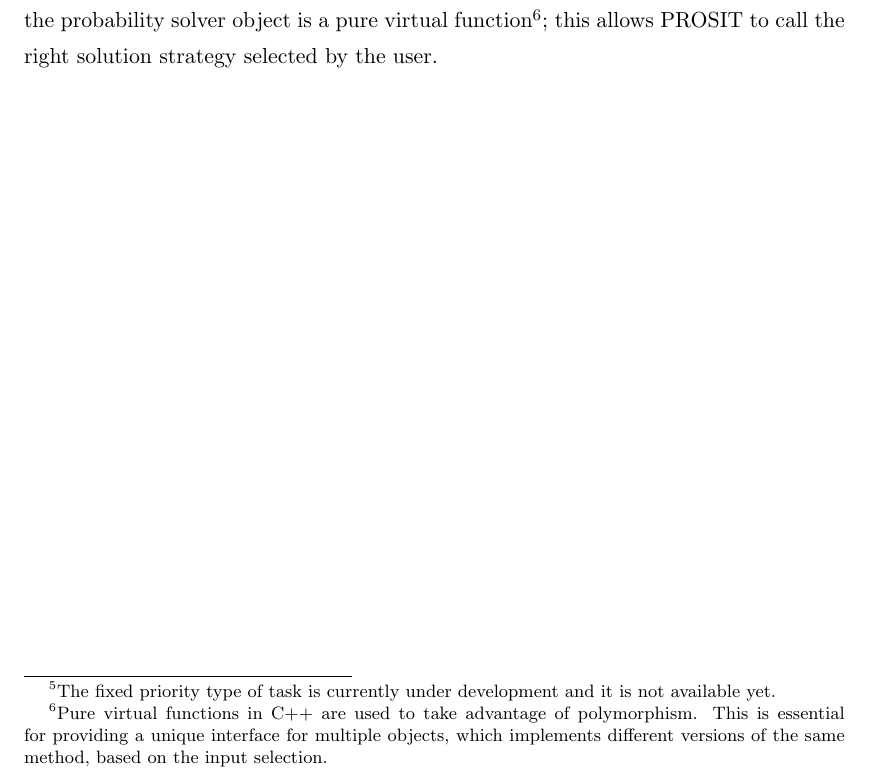
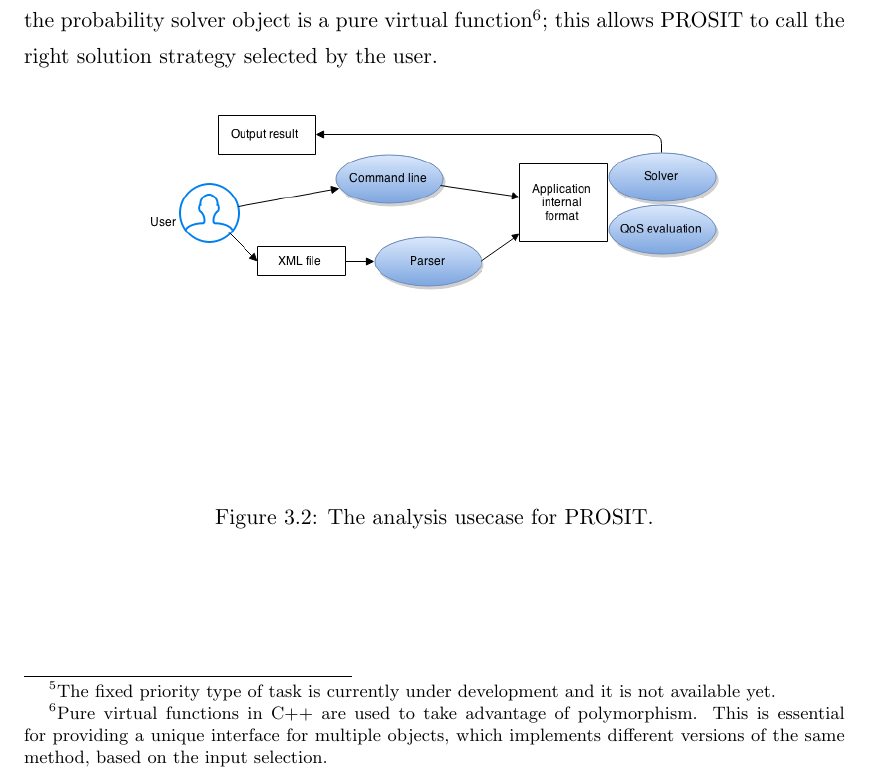
Before and after one commit to GianlucaBortoli/bachelorThesis, a LaTeX thesis (thesis.tex, which reads sections/prosit_tool.tex): part of page 17 of 19, cut so that both start at the same text. Compiled offline with pdfLaTeX.

Commit message:
added usecase image

```diff
--- a/sections/prosit_tool.tex
+++ b/sections/prosit_tool.tex
@@ -44,3 +44,9 @@ The can be devided into standalone modules:
 The most common use case for the PROSIT tools is the analysis problem: the designer is required to enter the parameters to define the task he/she wishes to analyse.\\
 Since a it can only be resource reservation task\footnote{The fixed priority type of task is currently under development and it is not available yet.}, the values for the time requirements (the PMF for the computation time and the one for the interarrival time, if the task is aperiodic) and the scheduling parameters \( Q_{i}^s \) and \( T_{i}^s \) must be provided. Thanks to the temporal isolation property defined in Equation \ref{schedCond}, it allows the tool to treat every task on its own if several tasks are passed as inputs to the tool. The distribution functions can be specified inside the task or taken as input from a file.\\
 As a result of a tool invocation, all the provided information are analysed and then the solver for the probabilisti deadlines is called. The \emph{apply\_algorithm()} method called by the probability solver object is a pure virtual function\footnote{Pure virtual functions in C++ are used to take advantage of polymorphism. This is essential for providing a unique interface for multiple objects, which implements different versions of the same method, based on the input selection.}; this allows PROSIT to call the right solution strategy selected by the user.
+
+\begin{figure}[H]
+  \center{\includegraphics[width=0.7\linewidth]{usecase.png}}
+  \caption{The analysis usecase for PROSIT.}
+  \label{usecase}
+\end{figure}
```
Also changed, not shown: img/usecase.png (added), sections/prosit_tool.tex (2 more changed lines).
